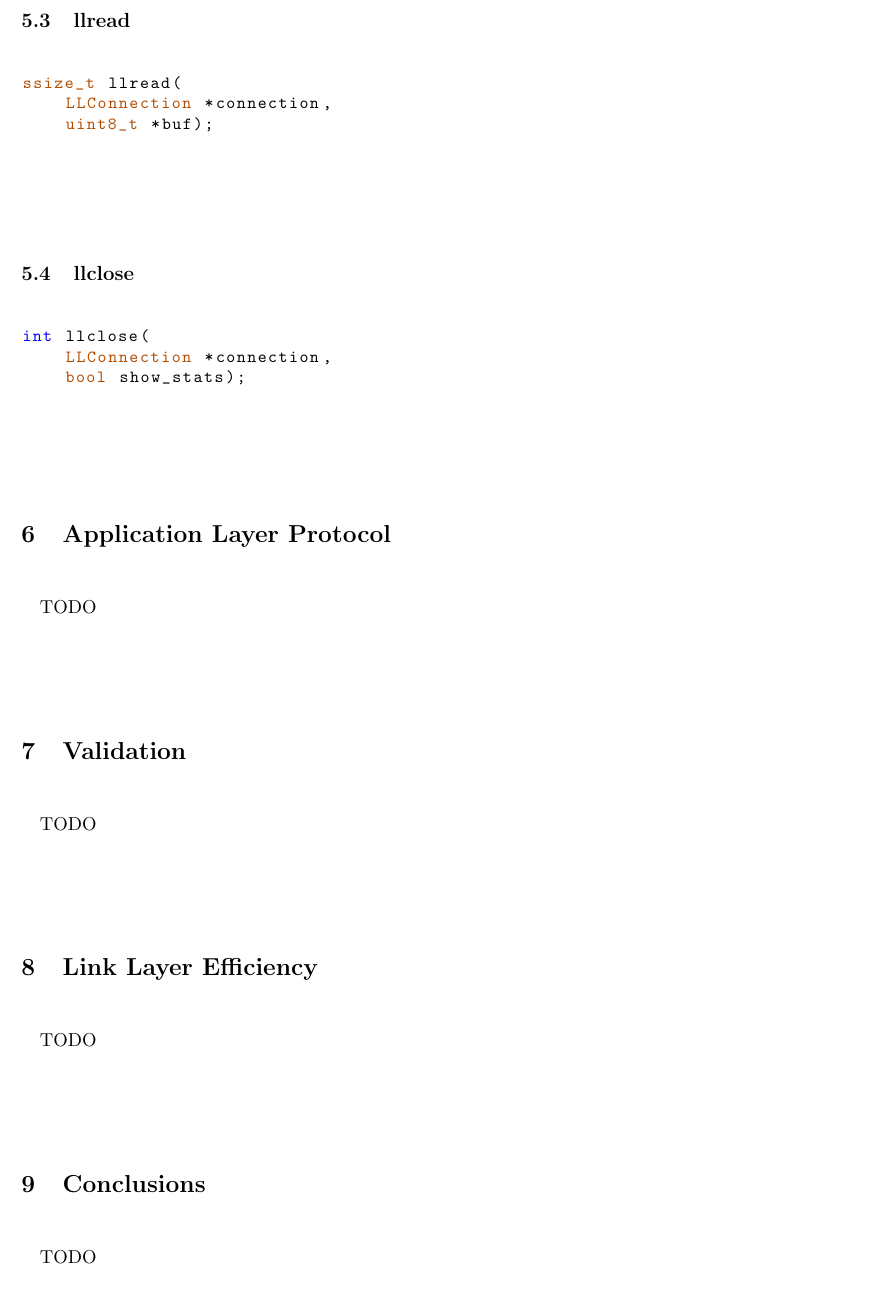
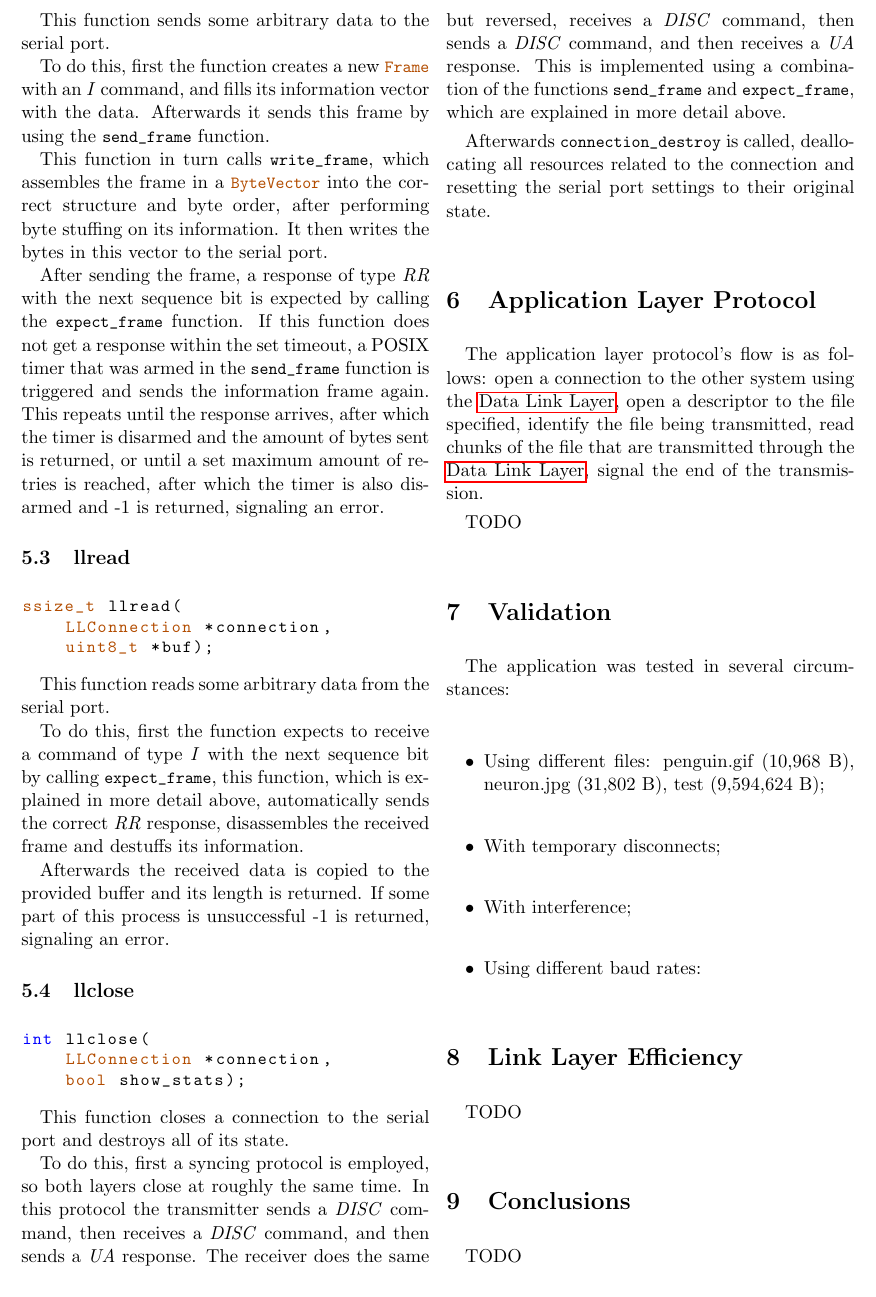
Before and after one commit to ttoino/feup-rc-proj1, a LaTeX document (report/report.tex): part of page 4 of 7, cut at the place of the change. Compiled offline with pdfLaTeX.

```diff
--- a/report/report.tex
+++ b/report/report.tex
@@ -386,6 +386,18 @@
     size_t buf_len);
 \end{lstlisting}
 
+This function sends some arbitrary data to the serial port.
+
+To do this, first the function creates a new \lstinline{Frame} with an \textit{I} command, and fills its information vector with the data.
+Afterwards it sends this frame by using the \lstinline{send_frame} function.
+
+This function in turn calls \lstinline{write_frame}, which assembles the frame in a \lstinline{ByteVector} into the correct structure and byte order, after performing byte stuffing on its information.
+It then writes the bytes in this vector to the serial port.
+
+After sending the frame, a response of type \textit{RR} with the next sequence bit is expected by calling the \lstinline{expect_frame} function.
+If this function does not get a response within the set timeout, a POSIX timer that was armed in the \lstinline{send_frame} function is triggered and sends the information frame again.
+This repeats until the response arrives, after which the timer is disarmed and the amount of bytes sent is returned, or until a set maximum amount of retries is reached, after which the timer is also disarmed and -1 is returned, signaling an error.
+
 \subsection{llread}
 
 \begin{lstlisting}
@@ -393,6 +405,13 @@
     LLConnection *connection,
     uint8_t *buf);
 \end{lstlisting}
+
+This function reads some arbitrary data from the serial port.
+
+To do this, first the function expects to receive a command of type \textit{I} with the next sequence bit by calling \lstinline{expect_frame}, this function, which is explained in more detail above, automatically sends the correct \textit{RR} response, disassembles the received frame and destuffs its information.
+
+Afterwards the received data is copied to the provided buffer and its length is returned.
+If some part of this process is unsuccessful -1 is returned, signaling an error.
 
 \subsection{llclose}
 
@@ -402,13 +421,36 @@
     bool show_stats);
 \end{lstlisting}
 
+This function closes a connection to the serial port and destroys all of its state.
+
+To do this, first a syncing protocol is employed, so both layers close at roughly the same time.
+In this protocol the transmitter sends a \textit{DISC} command, then receives a \textit{DISC} command, and then sends a \textit{UA} response.
+The receiver does the same but reversed, receives a \textit{DISC} command, then sends a \textit{DISC} command, and then receives a \textit{UA} response.
+This is implemented using a combination of the functions \lstinline{send_frame} and \lstinline{expect_frame}, which are explained in more detail above.
+
+Afterwards \lstinline{connection_destroy} is called, deallocating all resources related to the connection and resetting the serial port settings to their original state.
+
 \section{Application Layer Protocol}
+
+The application layer protocol's flow is as follows:
+open a connection to the other system using the \hyperref[sec:dll]{Data Link Layer},
+open a descriptor to the file specified,
+identify the file being transmitted,
+read chunks of the file that are transmitted through the \hyperref[sec:dll]{Data Link Layer},
+signal the end of the transmission.
 
 TODO
 
 \section{Validation}
 
-TODO
+The application was tested in several circumstances:
+
+\begin{itemize}
+    \item Using different files: penguin.gif (10,968 B), neuron.jpg (31,802 B), test (9,594,624 B);
+    \item With temporary disconnects;
+    \item With interference;
+    \item Using different baud rates:
+\end{itemize}
 
 \section{Link Layer Efficiency}
 
```
Also changed, not shown: Makefile, 1 other file.
